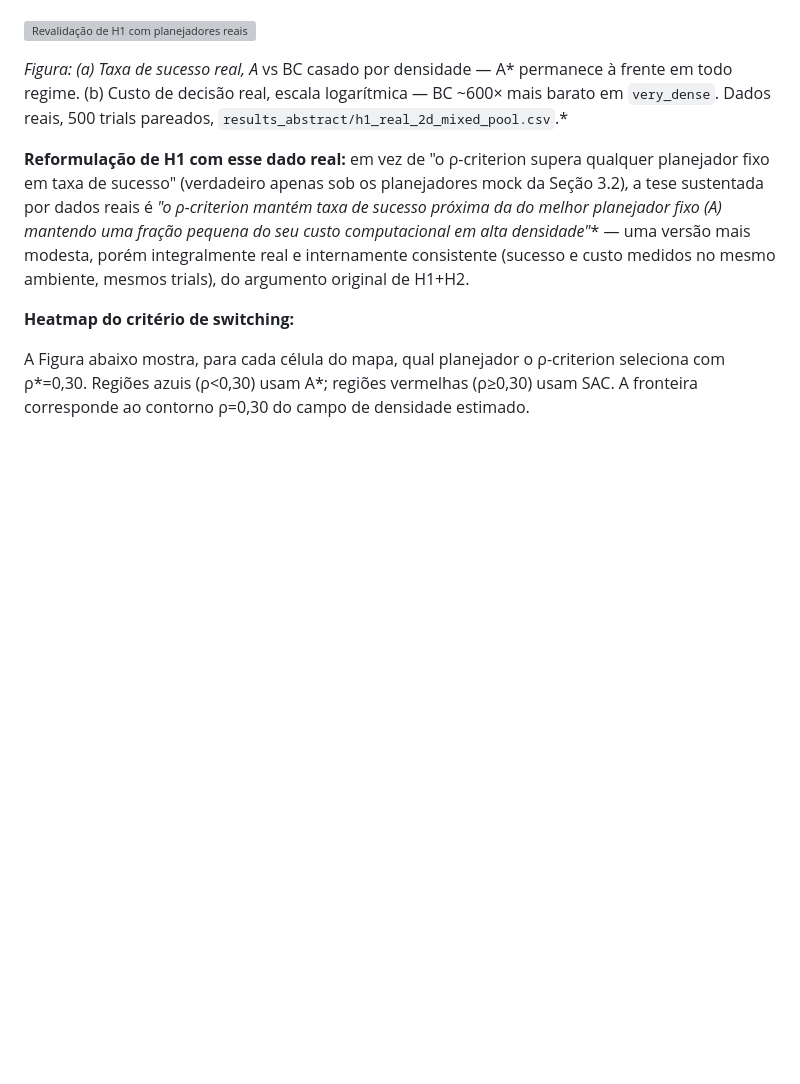
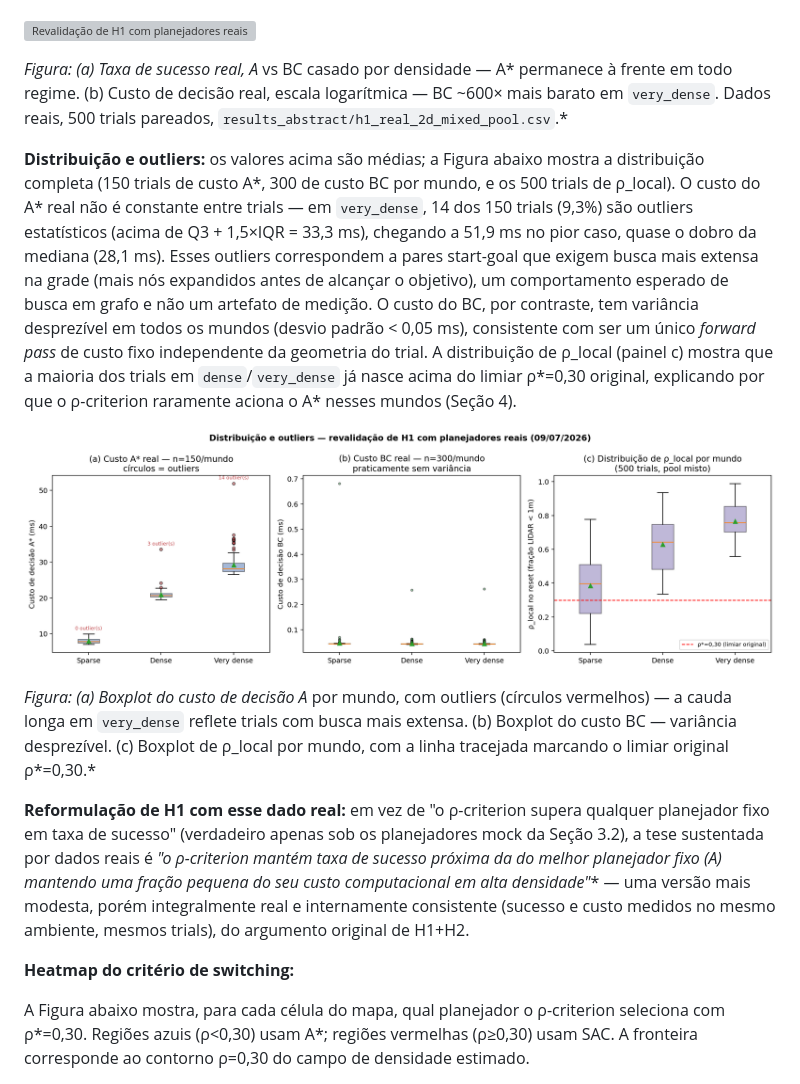
Before and after one commit to santtyan/adaptive-planner-switching, a Markdown page: paper/relatorio_final_pip.md, the part around the change. Rendered like a GitHub page; pictures changed too: paper/figs/2d/fig_2d_h1_boxplots.png (added); blank space fills up the shorter version; grey boxes are pictures that could not be loaded.

```diff
--- a/paper/relatorio_final_pip.md
+++ b/paper/relatorio_final_pip.md
@@ -232,6 +232,12 @@ A validação de H1 relatada na Seção 3.2 usa planejadores mock calibrados est
 
 *Figura: (a) Taxa de sucesso real, A* vs BC casado por densidade — A* permanece à frente em todo regime. (b) Custo de decisão real, escala logarítmica — BC ~600× mais barato em `very_dense`. Dados reais, 500 trials pareados, `results_abstract/h1_real_2d_mixed_pool.csv`.*
 
+**Distribuição e outliers:** os valores acima são médias; a Figura abaixo mostra a distribuição completa (150 trials de custo A*, 300 de custo BC por mundo, e os 500 trials de ρ_local). O custo do A* real não é constante entre trials — em `very_dense`, 14 dos 150 trials (9,3%) são outliers estatísticos (acima de Q3 + 1,5×IQR = 33,3 ms), chegando a 51,9 ms no pior caso, quase o dobro da mediana (28,1 ms). Esses outliers correspondem a pares start-goal que exigem busca mais extensa na grade (mais nós expandidos antes de alcançar o objetivo), um comportamento esperado de busca em grafo e não um artefato de medição. O custo do BC, por contraste, tem variância desprezível em todos os mundos (desvio padrão < 0,05 ms), consistente com ser um único *forward pass* de custo fixo independente da geometria do trial. A distribuição de ρ_local (painel c) mostra que a maioria dos trials em `dense`/`very_dense` já nasce acima do limiar ρ*=0,30 original, explicando por que o ρ-criterion raramente aciona o A* nesses mundos (Seção 4).
+
+![Distribuição e outliers da revalidação de H1](figs/2d/fig_2d_h1_boxplots.png)
+
+*Figura: (a) Boxplot do custo de decisão A* por mundo, com outliers (círculos vermelhos) — a cauda longa em `very_dense` reflete trials com busca mais extensa. (b) Boxplot do custo BC — variância desprezível. (c) Boxplot de ρ_local por mundo, com a linha tracejada marcando o limiar original ρ*=0,30.*
+
 **Reformulação de H1 com esse dado real:** em vez de "o ρ-criterion supera qualquer planejador fixo em taxa de sucesso" (verdadeiro apenas sob os planejadores mock da Seção 3.2), a tese sustentada por dados reais é **"o ρ-criterion mantém taxa de sucesso próxima da do melhor planejador fixo (A*) mantendo uma fração pequena do seu custo computacional em alta densidade"** — uma versão mais modesta, porém integralmente real e internamente consistente (sucesso e custo medidos no mesmo ambiente, mesmos trials), do argumento original de H1+H2.
 
 **Heatmap do critério de switching:**
```
Also changed, not shown: paper/lafusion_2026_draft.md (+12 -0 lines), 4 other files.
